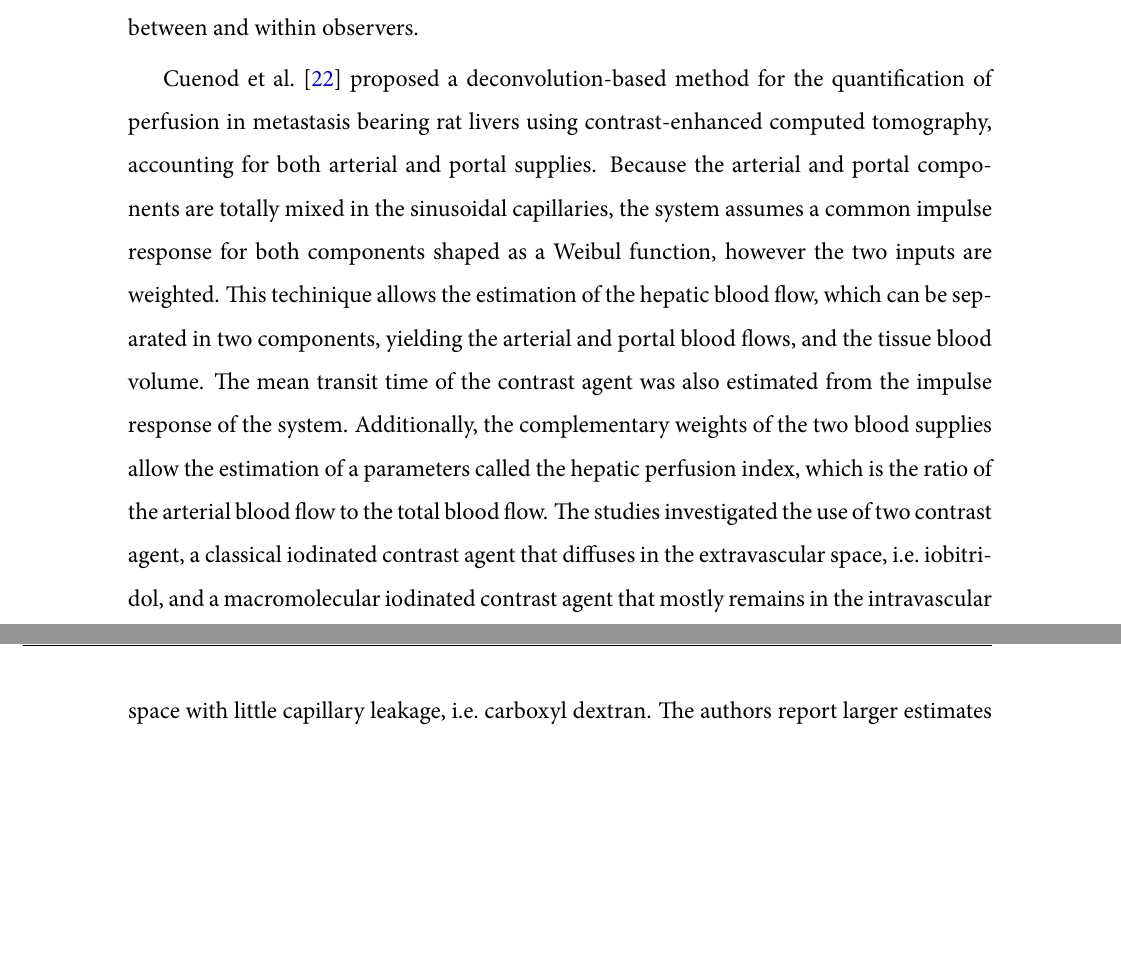
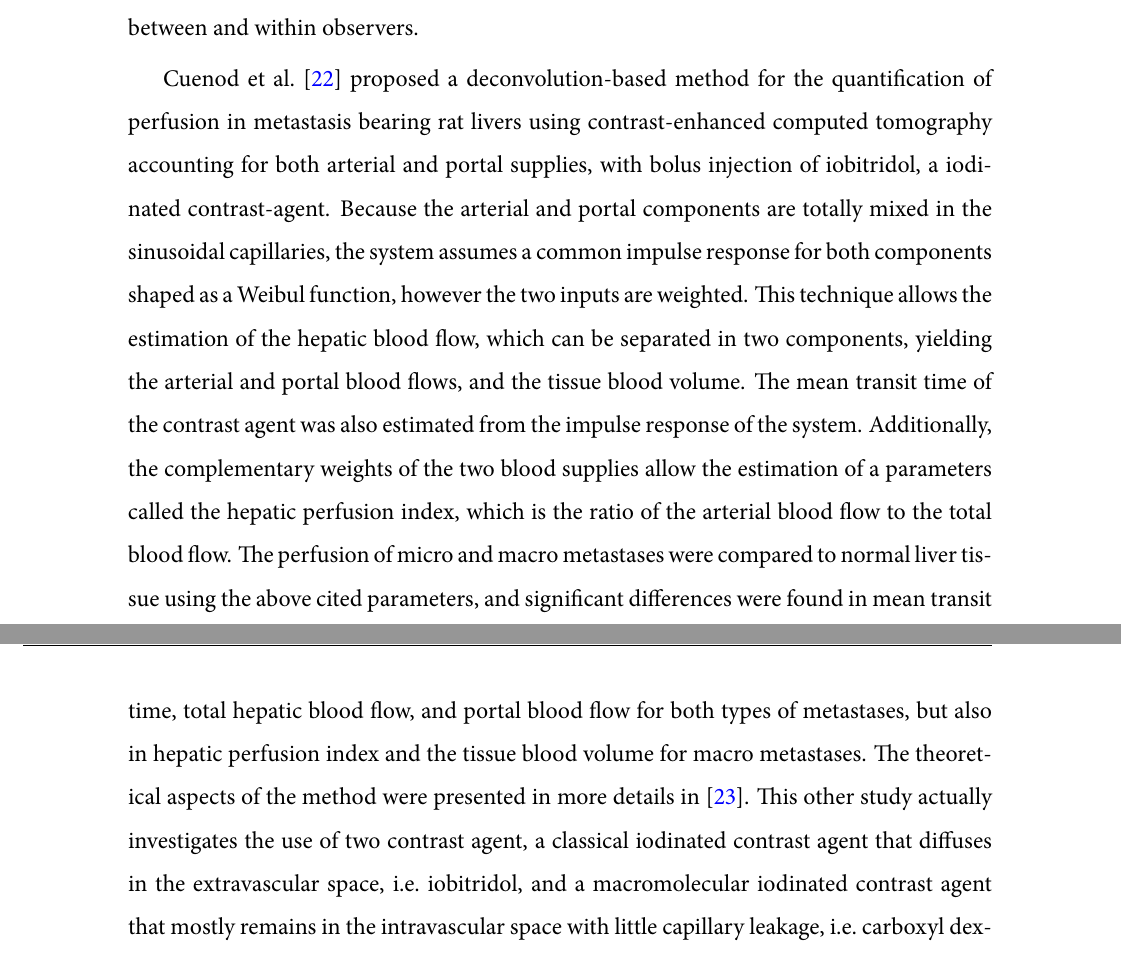
Before and after one commit to mdoury/thesis, a LaTeX thesis (main.tex, which reads chap2.tex): two parts of pages 49 and 50 of 123 before the commit and two parts of pages 49 and 50 of 125 after it, joined at a grey line, cut so that both start at the same text, the shorter picture padded with empty space. The pictures show the PDF file main.pdf that the author committed with the source.

Commit message:
Ch2:Dcv:XRays:Cuenod:2001ef

```diff
--- a/chap2.tex
+++ b/chap2.tex
@@ -575,18 +575,20 @@ The authors report significant differences between the healthy and affected hemi
 They also observed significant differences between low-enhancement and normal-enhancement regions for cerebral blood flow and cerebral blood volume.
 Additionally, inter and intra observer variation were investigated and showed good agreement between and within observers.
 
-% Cuenod:2002cm, Deconvolution Technique for Measuring Tissue Perfusion by Dynamic CT
-\citet{Cuenod:2002cm} proposed a deconvolution-based method for the quantification of perfusion in metastasis bearing rat livers using contrast-enhanced computed tomography, accounting for both arterial and portal supplies.
+% Cuenod:2001ef, Early changes in liver perfusion caused by occult metastases in rats: detection with quantitative CT.
+\citet{Cuenod:2001ef} proposed a deconvolution-based method for the quantification of perfusion in metastasis bearing rat livers using contrast-enhanced computed tomography accounting for both arterial and portal supplies, with bolus injection of iobitridol, a iodinated contrast-agent.
 Because the arterial and portal components are totally mixed in the sinusoidal capillaries, the system assumes a common impulse response for both components shaped as a Weibul function, however the two inputs are weighted.
-This techinique allows the estimation of the hepatic blood flow, which can be separated in two components, yielding the arterial and portal blood flows, and the tissue blood volume.
+This technique allows the estimation of the hepatic blood flow, which can be separated in two components, yielding the arterial and portal blood flows, and the tissue blood volume.
 The mean transit time of the contrast agent was also estimated from the impulse response of the system.
 Additionally, the complementary weights of the two blood supplies allow the estimation of a parameters called the hepatic perfusion index, which is the ratio of the arterial blood flow to the total blood flow.
-The studies investigated the use of two contrast agent, a classical iodinated contrast agent that diffuses in the extravascular space, i.e.~iobitridol, and a macromolecular iodinated contrast agent that mostly remains in the intravascular space with little capillary leakage, i.e.~carboxyl dextran.
+The perfusion of micro and macro metastases were compared to normal liver tissue using the above cited parameters, and significant differences were found in mean transit time, total hepatic blood flow, and portal blood flow for both types of metastases, but also in hepatic perfusion index and the tissue blood volume for macro metastases.
+% Cuenod:2002cm, Deconvolution Technique for Measuring Tissue Perfusion by Dynamic CT
+The theoretical aspects of the method were presented in more details in \cite{Cuenod:2002cm}.
+This other study actually investigates the use of two contrast agent, a classical iodinated contrast agent that diffuses in the extravascular space, i.e.~iobitridol, and a macromolecular iodinated contrast agent that mostly remains in the intravascular space with little capillary leakage, i.e.~carboxyl dextran.
 The authors report larger estimates of the mean transit time using the macromolecular contrast agent.
 Moreover, when comparing hepatic perfusion indices in normal liver tissue with metastatic tissue, the observed much larger values in the metastasis, a large reduction in hepatic blood flow, as well as lower tissue blood volume.
 The method proved robust to recirculation, which alleviates the necessity for gamma-variate fitting to get rid of recirculation.
 This is particulary important in the liver, for arterial and portal components partially overlap.
-
 
 \subsection{Magnetic resonance}
 
```
Also changed, not shown: main.pdf.
